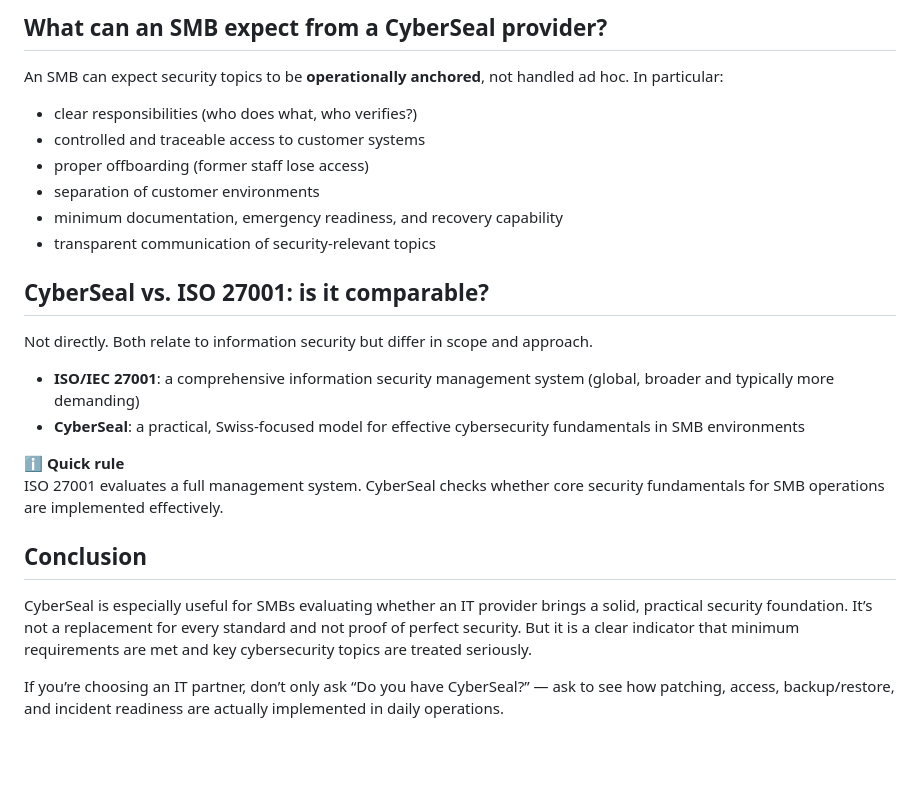
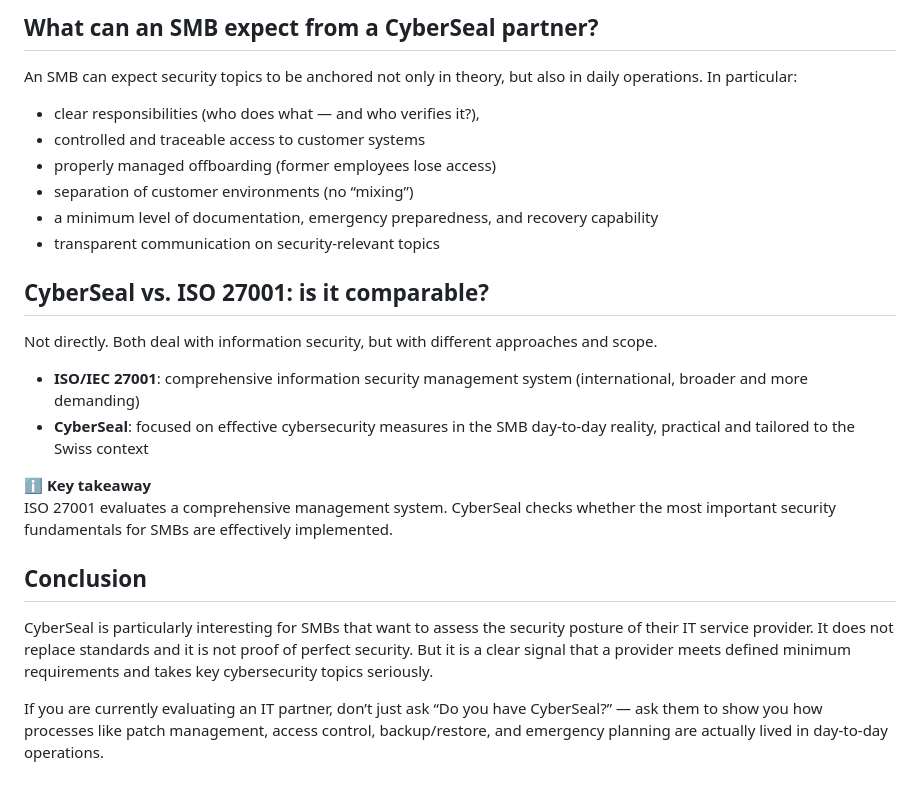
Before and after one commit to Snirnoff/swissploit-site, a Markdown page: posts/cyberseal-fuer-wen-und-was-es-aussagt/en.md, the part around one of its changes. Drawn GitHub-style; blank space fills up the shorter version.

```diff
--- a/posts/cyberseal-fuer-wen-und-was-es-aussagt/en.md
+++ b/posts/cyberseal-fuer-wen-und-was-es-aussagt/en.md
@@ -77,30 +82,30 @@ CyberSeal typically covers topics that repeatedly decide security outcomes in SM
 </div>
 
-## What can an SMB expect from a CyberSeal provider?
+## What can an SMB expect from a CyberSeal partner?
 
-An SMB can expect security topics to be **operationally anchored**, not handled ad hoc. In particular:
+An SMB can expect security topics to be anchored not only in theory, but also in daily operations. In particular:
 
-- clear responsibilities (who does what, who verifies?)
+- clear responsibilities (who does what — and who verifies it?),
 - controlled and traceable access to customer systems
-- proper offboarding (former staff lose access)
-- separation of customer environments
-- minimum documentation, emergency readiness, and recovery capability
-- transparent communication of security-relevant topics
+- properly managed offboarding (former employees lose access)
+- separation of customer environments (no “mixing”)
+- a minimum level of documentation, emergency preparedness, and recovery capability
+- transparent communication on security-relevant topics
 
 ## CyberSeal vs. ISO 27001: is it comparable?
 
-Not directly. Both relate to information security but differ in scope and approach.
+Not directly. Both deal with information security, but with different approaches and scope.
 
-- **ISO/IEC 27001**: a comprehensive information security management system (global, broader and typically more demanding)
-- **CyberSeal**: a practical, Swiss-focused model for effective cybersecurity fundamentals in SMB environments
+- **ISO/IEC 27001**: comprehensive information security management system (international, broader and more demanding)
+- **CyberSeal**: focused on effective cybersecurity measures in the SMB day-to-day reality, practical and tailored to the Swiss context
 
 <div class="callout info">
-  <div class="callout-title"><strong>ℹ️ Quick rule</strong></div>
-  ISO 27001 evaluates a full management system. CyberSeal checks whether core security fundamentals for SMB operations are implemented effectively.
+  <div class="callout-title"><strong>ℹ️ Key takeaway</strong></div>
+  ISO 27001 evaluates a comprehensive management system. CyberSeal checks whether the most important security fundamentals for SMBs are effectively implemented.
 </div>
 
 ## Conclusion
 
-CyberSeal is especially useful for SMBs evaluating whether an IT provider brings a solid, practical security foundation. It’s not a replacement for every standard and not proof of perfect security. But it is a clear indicator that minimum requirements are met and key cybersecurity topics are treated seriously.
+CyberSeal is particularly interesting for SMBs that want to assess the security posture of their IT service provider. It does not replace standards and it is not proof of perfect security. But it is a clear signal that a provider meets defined minimum requirements and takes key cybersecurity topics seriously.
 
-If you’re choosing an IT partner, don’t only ask “Do you have CyberSeal?” — ask to see how patching, access, backup/restore, and incident readiness are actually implemented in daily operations.
+If you are currently evaluating an IT partner, don’t just ask “Do you have CyberSeal?” — ask them to show you how processes like patch management, access control, backup/restore, and emergency planning are actually lived in day-to-day operations.
```
Also changed, not shown: other parts of posts/cyberseal-fuer-wen-und-was-es-aussagt/en.md (+43 -38 lines).
